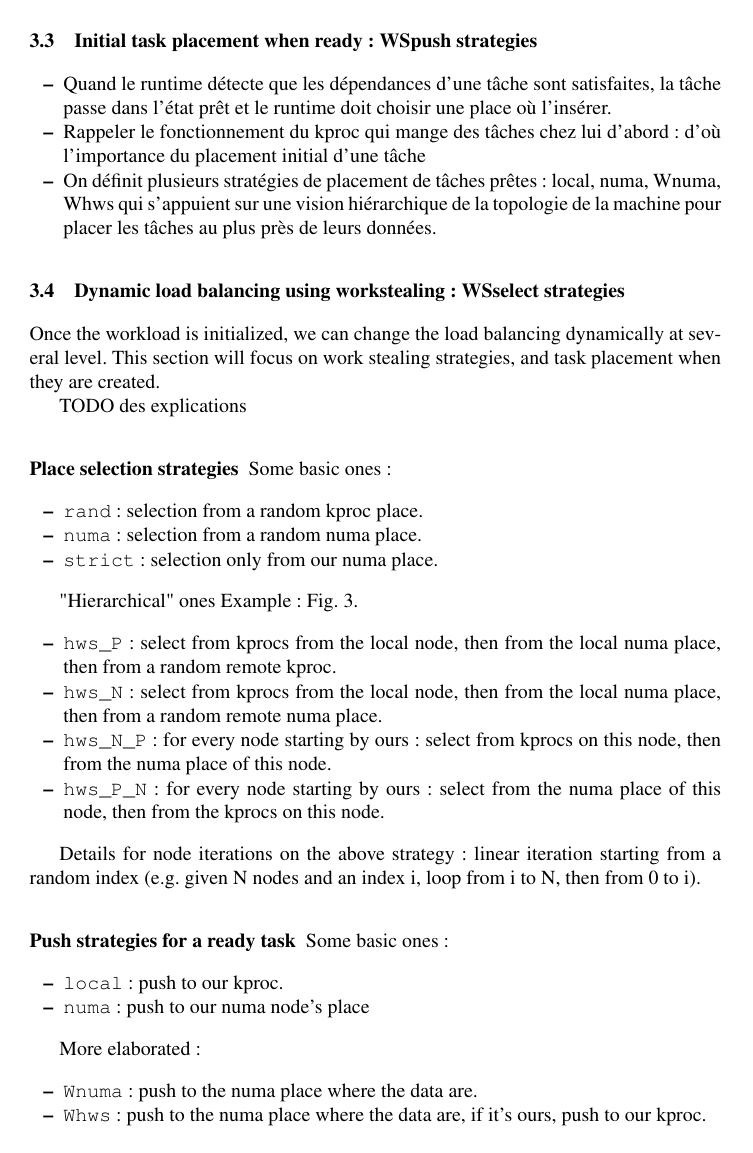
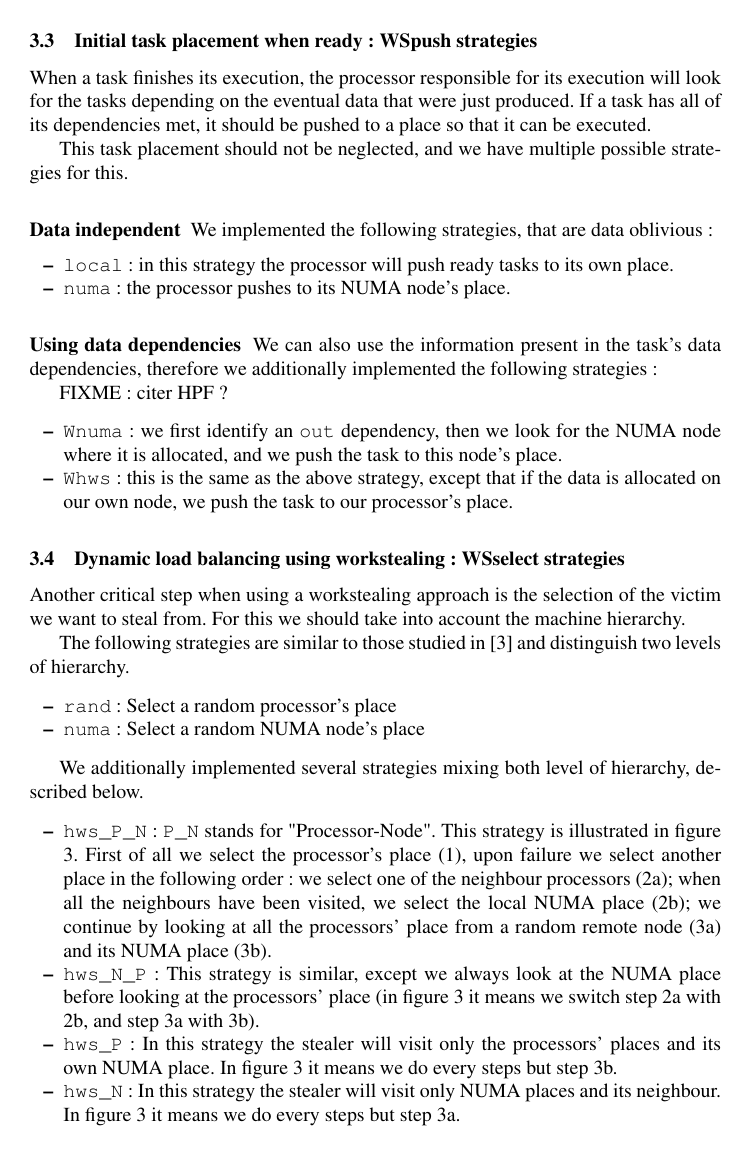
Before and after one commit to viroulep/phd-thesis, a LaTeX paper (papers/europar2016/europar2016.tex): page 7 of 13. Compiled offline with pdfLaTeX.

Commit message:
Update strategies desc and ref.

```diff
--- a/papers/europar2016/europar2016.tex
+++ b/papers/europar2016/europar2016.tex
@@ -517,23 +519,56 @@ TODO rework
 \end{itemize}
 
 \subsection{Initial task placement when ready : WSpush strategies}
+
+When a task finishes its execution, the processor responsible for its execution
+will look for the tasks depending on the eventual data that were just produced.
+If a task has all of its dependencies met, it should be pushed to a place
+so that it can be executed.
+
+This task placement should not be neglected, and we have multiple possible
+strategies for this.
+
+\subsubsection{Data independent}
+
+We implemented the following strategies, that are data oblivious :
 \begin{itemize}
-  \item Quand le runtime détecte que les dépendances d'une tâche sont
-    satisfaites, la tâche passe dans l'état prêt et le runtime doit
-    choisir une place où l'insérer.
-  \item Rappeler le fonctionnement du kproc qui mange des tâches chez
-    lui d'abord : d'où l'importance du placement initial d'une tâche
-  \item On définit plusieurs stratégies de placement de tâches prêtes
-    : local, numa, Wnuma, Whws qui s'appuient sur une vision hiérarchique de
-    la topologie de la machine pour placer les tâches au plus près de
-    leurs données.
+  \item \verb/local/ : in this strategy the processor will push ready tasks to
+    its own place.
+  \item \verb/numa/ : the processor pushes to its NUMA node's place.
 \end{itemize}
+
+\subsubsection{Using data dependencies}
+
+We can also use the information present in the task's data dependencies,
+therefore we additionally implemented the following strategies :
+
+FIXME : citer HPF ?
+
+\begin{itemize}
+  \item \verb/Wnuma/ : we first identify an \verb/out/ dependency, then we
+    look for the NUMA node where it is allocated, and we push the task to this
+    node's place.
+  \item \verb/Whws/ : this is the same as the above strategy, except that if
+    the data is allocated on our own node, we push the task to our processor's place.
+\end{itemize}
+
 
 \subsection{Dynamic load balancing using workstealing : WSselect strategies}
 
-Once the workload is initialized, we can change the load balancing dynamically
-at several level. This section will focus on work stealing strategies, and
-task placement when they are created.
+Another critical step when using a workstealing approach is the selection of
+the victim we want to steal from.
+For this we should take into account the machine hierarchy.
+
+The following strategies are similar to those studied in~\cite{DBLP:journals/ijhpca/OlivierPWSP12}
+and distinguish two levels of hierarchy.
+
+\begin{itemize}
+  \item \verb/rand/ : Select a random processor's place
+  \item \verb/numa/ : Select a random NUMA node's place
+\end{itemize}
+
+We additionally implemented several strategies mixing both level of hierarchy,
+described below.
 
 \begin{figure}[t]
   \centering
@@ -545,34 +579,20 @@ task placement when they are created.
-TODO des explications
-\subsubsection{Place selection strategies}
-Some basic ones :
 \begin{itemize}
-  \item \verb/rand/ : selection from a random kproc place.
-  \item \verb/numa/ : selection from a random numa place.
-  \item \verb/strict/ : selection only from our numa place.
-\end{itemize}
-
-"Hierarchical" ones
-Example : Fig. \ref{fig:detail-strategy}.
-\begin{itemize}
-  \item \verb/hws_P/ : select from kprocs from the local node, then from the local numa place, then from a random remote kproc.
-  \item \verb/hws_N/ : select from kprocs from the local node, then from the local numa place, then from a random remote numa place.
-  \item \verb/hws_N_P/ : for every node starting by ours : select from kprocs on this node, then from the numa place of this node.
-  \item \verb/hws_P_N/ : for every node starting by ours : select from the numa place of this node, then from the kprocs on this node.
-\end{itemize}
-
-Details for node iterations on the above strategy : linear iteration starting from a random index (e.g. given N nodes and an index i, loop from i to N, then from 0 to i).
-
-\subsubsection{Push strategies for a ready task}
-Some basic ones :
-\begin{itemize}
-  \item \verb/local/ : push to our kproc.
-  \item \verb/numa/ : push to our numa node's place
-\end{itemize}
-
-More elaborated :
-\begin{itemize}
-  \item \verb/Wnuma/ : push to the numa place where the data are.
-  \item \verb/Whws/ : push to the numa place where the data are, if it's ours, push to our kproc.
+  \item \verb/hws_P_N/ : \verb/P_N/ stands for "Processor-Node". This strategy is
+    illustrated in figure \ref{fig:detail-strategy}.
+    First of all we select the processor's place (1), upon failure we select
+    another place in the following order : we select one of the neighbour
+    processors (2a); when all the neighbours have been visited, we select the
+    local NUMA place (2b); we continue by looking at all the processors' place
+    from a random remote node (3a) and its NUMA place (3b).
+  \item \verb/hws_N_P/ : This strategy is similar, except we always look at the
+    NUMA place before looking at the processors' place (in figure \ref{fig:detail-strategy}
+    it means we switch step 2a with 2b, and step 3a with 3b).
+  \item \verb/hws_P/ : In this strategy the stealer will visit only the
+    processors' places and its own NUMA place. In figure \ref{fig:detail-strategy} it means we do
+    every steps but step 3b.
+  \item \verb/hws_N/ : In this strategy the stealer will visit only NUMA places
+    and its neighbour. In figure \ref{fig:detail-strategy} it means we do
+    every steps but step 3a.
 \end{itemize}
 
 
```
Also changed, not shown: papers/europar2016/Bib/paper.bib (+68 -0 lines), papers/europar2016/europar2016.tex (21 more changed lines).
